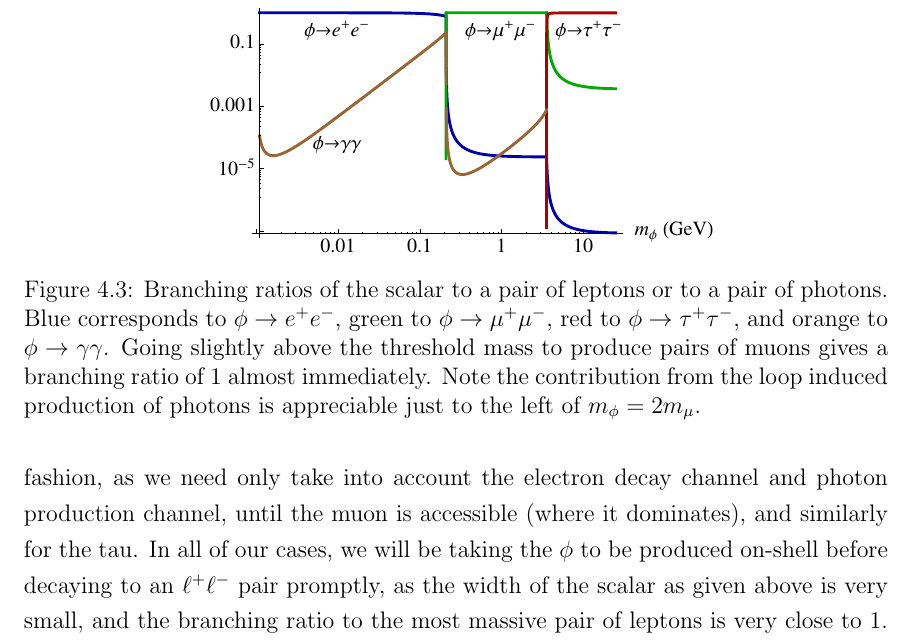
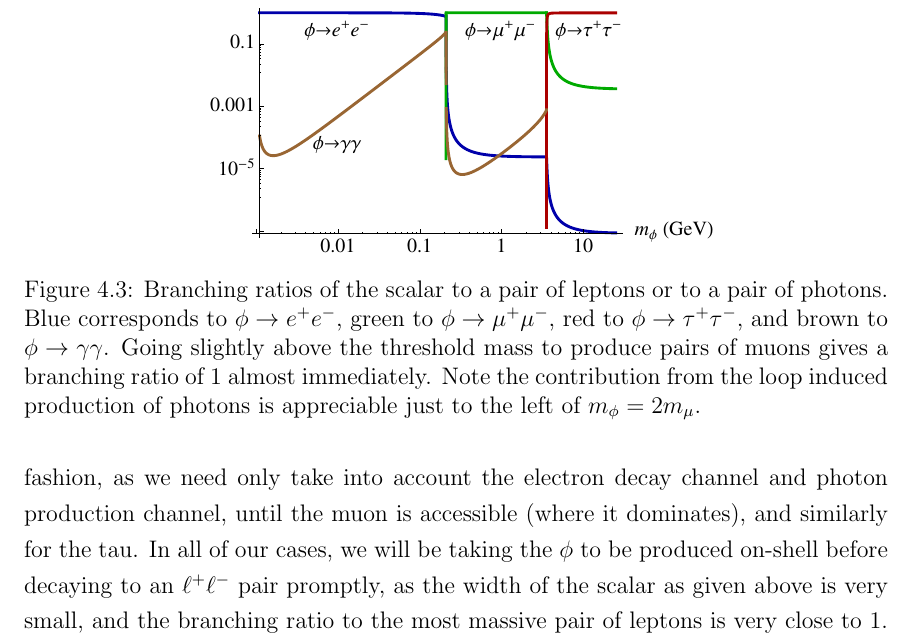
Before and after one commit to drglove/masters-thesis, a LaTeX thesis (thesis.tex, which reads chapters/4/sec_model.tex): part of page 39 of 80, cut so that both start at the same text. Compiled offline with pdfLaTeX.

Commit message:
Fixed plot colour choice description

```diff
--- a/chapters/4/sec_model.tex
+++ b/chapters/4/sec_model.tex
@@ -124,7 +124,7 @@ A plot of the branching ratio to a dimuon pair is shown in Fig.\ \ref{fig:br_phi
 \begin{figure}[h]
     \centering
     \includegraphics[width = 0.6\textwidth]{Figures/misc/br_phi}
-    \caption[Branching ratios of the scalar to a pair of leptons or a pair of photons.]{Branching ratios of the scalar to a pair of leptons or to a pair of photons. Blue corresponds to $\phi \rightarrow e^+ e^-$, green to $\phi \rightarrow \mu^+ \mu^-$, red to $\phi \rightarrow \tau^+ \tau^-$, and orange to $\phi \rightarrow \gamma \gamma$. Going slightly above the threshold mass to produce pairs of muons gives a branching ratio of $1$ almost immediately. Note the contribution from the loop induced production of photons is appreciable just to the left of $m_\phi = 2 m_\mu$.}
+    \caption[Branching ratios of the scalar to a pair of leptons or a pair of photons.]{Branching ratios of the scalar to a pair of leptons or to a pair of photons. Blue corresponds to $\phi \rightarrow e^+ e^-$, green to $\phi \rightarrow \mu^+ \mu^-$, red to $\phi \rightarrow \tau^+ \tau^-$, and brown to $\phi \rightarrow \gamma \gamma$. Going slightly above the threshold mass to produce pairs of muons gives a branching ratio of $1$ almost immediately. Note the contribution from the loop induced production of photons is appreciable just to the left of $m_\phi = 2 m_\mu$.}
     \label{fig:br_phi}
 \end{figure}
 
```
